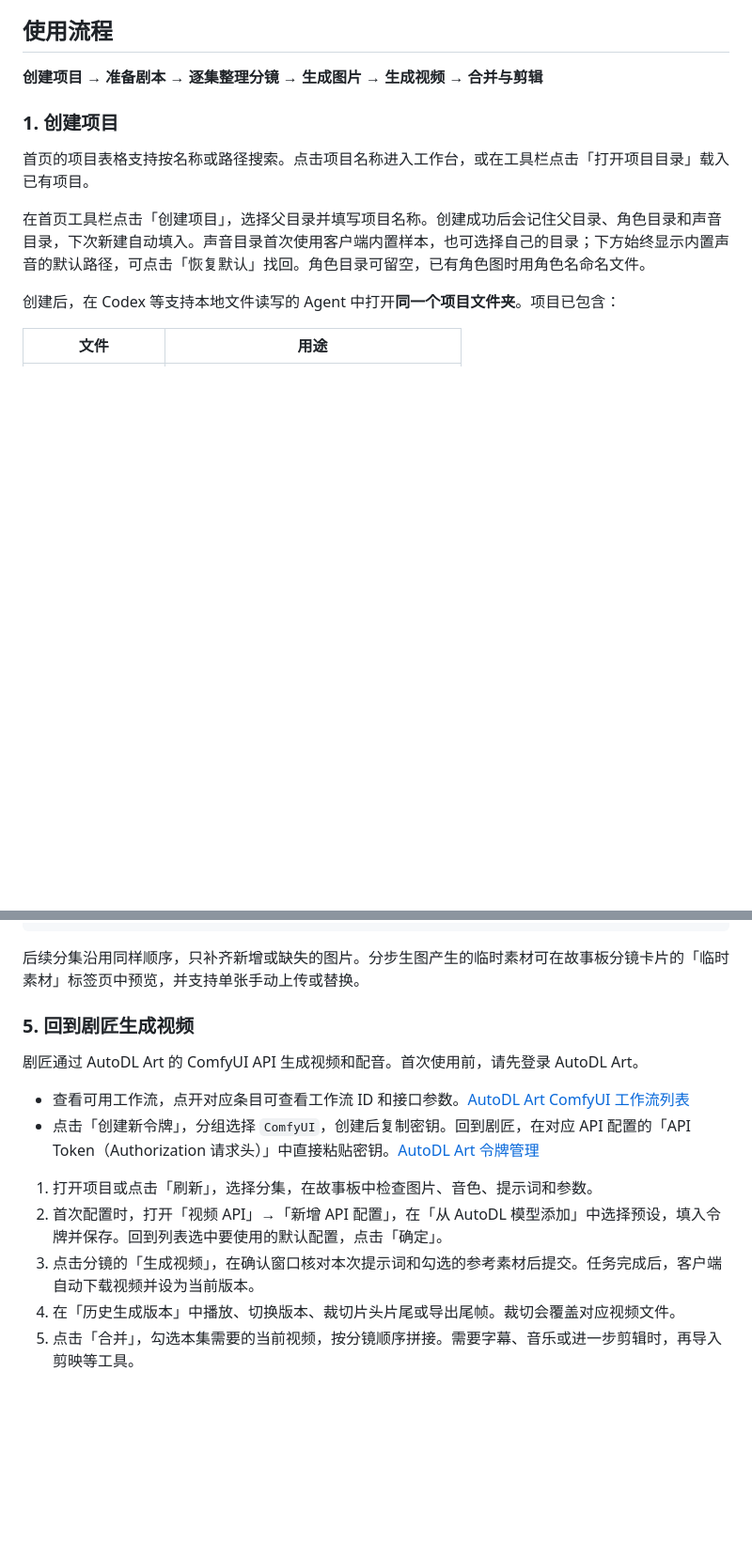
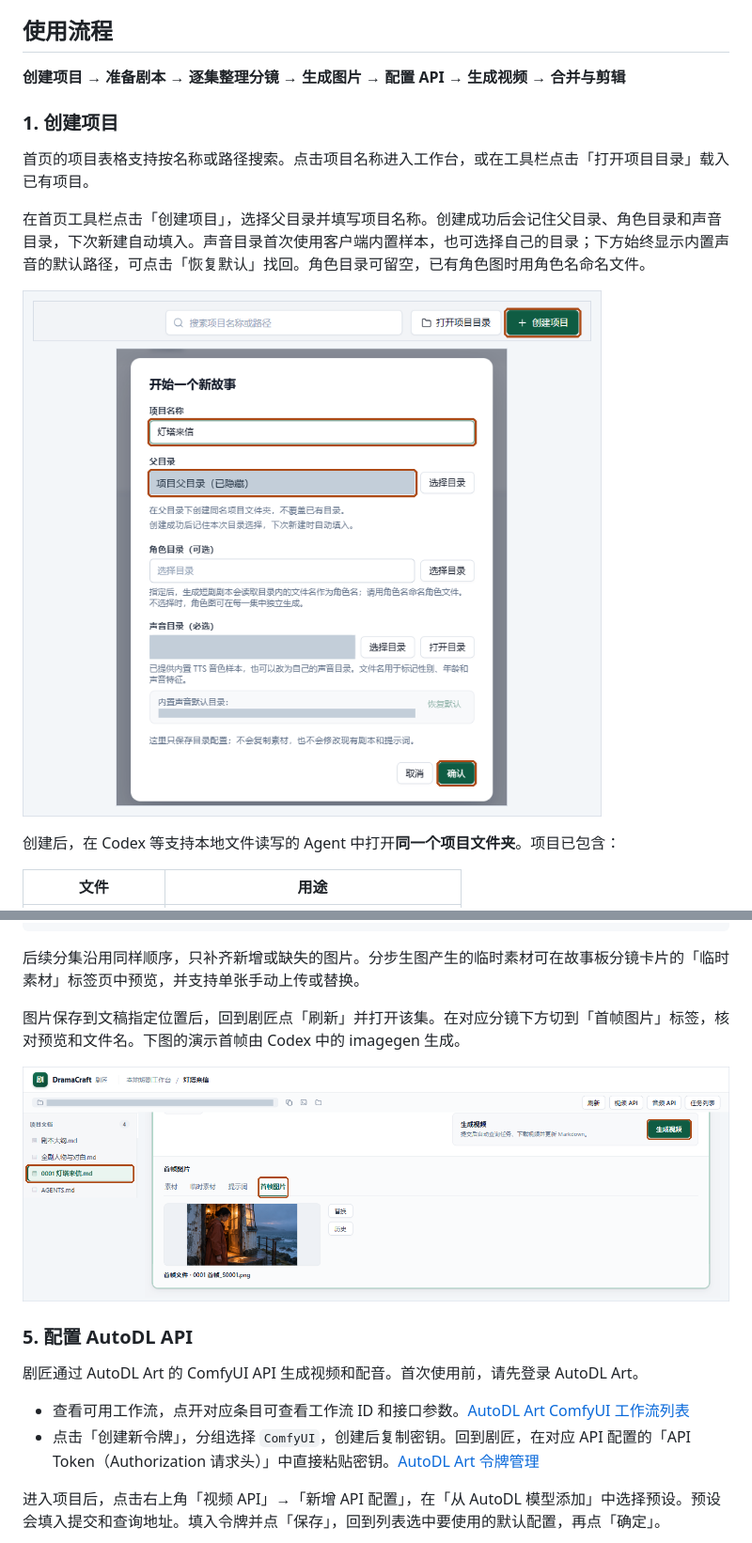
Before and after one commit to freesaber/drama-craft, a Markdown page: README.md, 2 parts joined by grey strips. Shown at 94% size. Drawn GitHub-style; pictures changed too: resources/readme/01-create-project.png (added), resources/readme/03-first-frame.png (added); blank space fills up the shorter version.

```diff
--- a/README.md
+++ b/README.md
@@ -6,13 +6,15 @@
 
 ## 使用流程
 
-**创建项目 → 准备剧本 → 逐集整理分镜 → 生成图片 → 生成视频 → 合并与剪辑**
+**创建项目 → 准备剧本 → 逐集整理分镜 → 生成图片 → 配置 API → 生成视频 → 合并与剪辑**
 
 ### 1. 创建项目
 
 首页的项目表格支持按名称或路径搜索。点击项目名称进入工作台，或在工具栏点击「打开项目目录」载入已有项目。
 
 在首页工具栏点击「创建项目」，选择父目录并填写项目名称。创建成功后会记住父目录、角色目录和声音目录，下次新建自动填入。声音目录首次使用客户端内置样本，也可选择自己的目录；下方始终显示内置声音的默认路径，可点击「恢复默认」找回。角色目录可留空，已有角色图时用角色名命名文件。
+
+![项目首页的创建项目入口，以及父目录、项目名称和确认按钮](resources/readme/01-create-project.png)
 
 创建后，在 Codex 等支持本地文件读写的 Agent 中打开**同一个项目文件夹**。项目已包含：
 
@@ -83,16 +89,16 @@
 
 后续分集沿用同样顺序，只补齐新增或缺失的图片。分步生图产生的临时素材可在故事板分镜卡片的「临时素材」标签页中预览，并支持单张手动上传或替换。
 
-### 5. 回到剧匠生成视频
+图片保存到文稿指定位置后，回到剧匠点「刷新」并打开该集。在对应分镜下方切到「首帧图片」标签，核对预览和文件名。下图的演示首帧由 Codex 中的 imagegen 生成。
+
+![灯塔来信分镜卡片中的首帧预览、文件名和生成视频入口](resources/readme/03-first-frame.png)
+
+### 5. 配置 AutoDL API
 
 剧匠通过 AutoDL Art 的 ComfyUI API 生成视频和配音。首次使用前，请先登录 AutoDL Art。
 
 - 查看可用工作流，点开对应条目可查看工作流 ID 和接口参数。[AutoDL Art ComfyUI 工作流列表](https://autodl.art/large-model/comfyui)
 - 点击「创建新令牌」，分组选择 `ComfyUI`，创建后复制密钥。回到剧匠，在对应 API 配置的「API Token（Authorization 请求头）」中直接粘贴密钥。[AutoDL Art 令牌管理](https://autodl.art/large-model/tokens)
 
-1. 打开项目或点击「刷新」，选择分集，在故事板中检查图片、音色、提示词和参数。
-2. 首次配置时，打开「视频 API」→「新增 API 配置」，在「从 AutoDL 模型添加」中选择预设，填入令牌并保存。回到列表选中要使用的默认配置，点击「确定」。
-3. 点击分镜的「生成视频」，在确认窗口核对本次提示词和勾选的参考素材后提交。任务完成后，客户端自动下载视频并设为当前版本。
-4. 在「历史生成版本」中播放、切换版本、裁切片头片尾或导出尾帧。裁切会覆盖对应视频文件。
-5. 点击「合并」，勾选本集需要的当前视频，按分镜顺序拼接。需要字幕、音乐或进一步剪辑时，再导入剪映等工具。
+进入项目后，点击右上角「视频 API」→「新增 API 配置」，在「从 AutoDL 模型添加」中选择预设。预设会填入提交和查询地址。填入令牌并点「保存」，回到列表选中要使用的默认配置，再点「确定」。
 
```
Also changed, not shown: other parts of README.md (+22 -2 lines), resources/readme/02-codex-script.png (added), resources/readme/04-api-setup.png (added), resources/readme/05-video-review.png (added), resources/readme/06-video-result.png (added).
